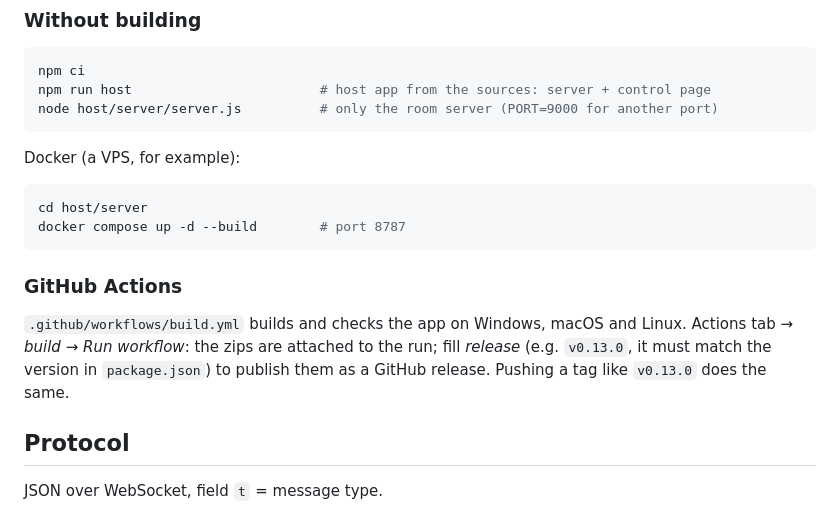
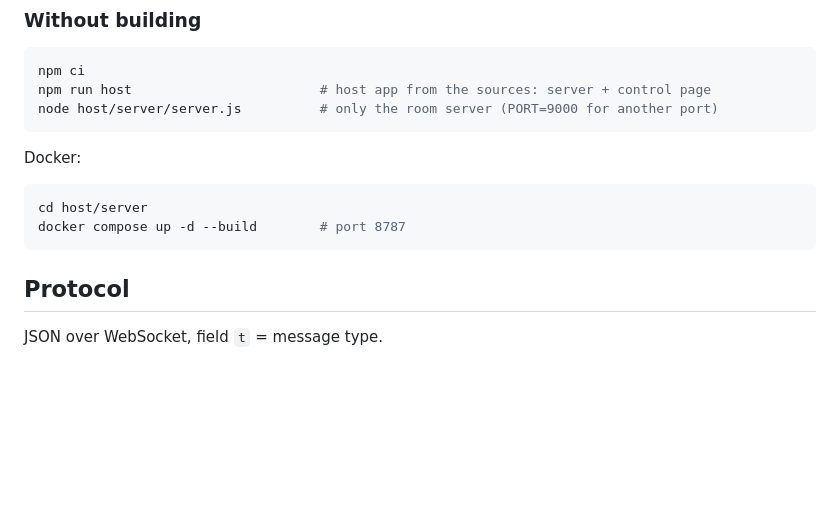
Before and after one commit to Inchilat/look-outside-mp-server, a Markdown page: README.md, the part around one of its changes. GitHub-like rendering; blank space fills up the shorter version.

Commit message:
Correct link for Look Outside MP and update README
Updated the README to reflect the correct link for Look Outside MP and removed outdated GitHub Actions information.

````diff
--- a/README.md
+++ b/README.md
@@ -51,18 +51,12 @@ npm run host                        # host app from the sources: server + contro
 node host/server/server.js          # only the room server (PORT=9000 for another port)
 ```
 
-Docker (a VPS, for example):
+Docker:
 
 ```bash
 cd host/server
 docker compose up -d --build        # port 8787
 ```
-
-### GitHub Actions
-
-`.github/workflows/build.yml` builds and checks the app on Windows, macOS and Linux. Actions tab → *build* →
-*Run workflow*: the zips are attached to the run; fill *release* (e.g. `v0.13.0`, it must match the version in
-`package.json`) to publish them as a GitHub release. Pushing a tag like `v0.13.0` does the same.
 
 ## Protocol
 
````
Also changed, not shown: other parts of README.md (+2 -2 lines).
